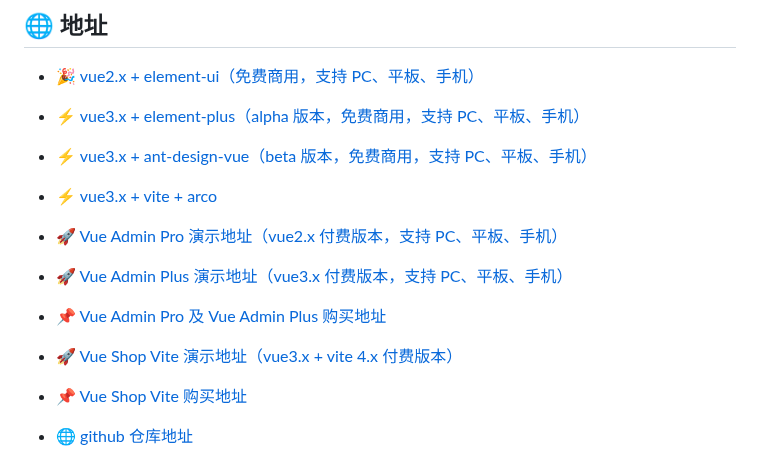
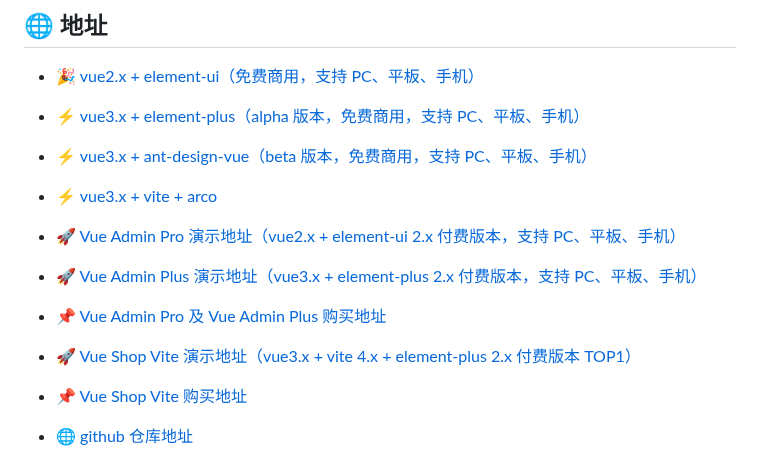
Before and after one commit to zxwk1998/vue-admin-better, a Markdown page: README.md, the part around the change. GitHub-like rendering.

Commit message:
⬆ chore: version

```diff
--- a/README.md
+++ b/README.md
@@ -34,13 +34,13 @@
 
 - [⚡️ vue3.x + vite + arco](https://vue-admin-beautiful.com/vue-admin-arco/)
 
-- [🚀 Vue Admin Pro 演示地址（vue2.x 付费版本，支持 PC、平板、手机）](https://vue-admin-beautiful.com/admin-pro/)
+- [🚀 Vue Admin Pro 演示地址（vue2.x + element-ui 2.x 付费版本，支持 PC、平板、手机）](https://vue-admin-beautiful.com/admin-pro/)
 
-- [🚀 Vue Admin Plus 演示地址（vue3.x 付费版本，支持 PC、平板、手机）](https://vue-admin-beautiful.com/admin-plus/)
+- [🚀 Vue Admin Plus 演示地址（vue3.x + element-plus 2.x 付费版本，支持 PC、平板、手机）](https://vue-admin-beautiful.com/admin-plus/)
 
 - [📌 Vue Admin Pro 及 Vue Admin Plus 购买地址](https://vue-admin-beautiful.com/authorization/)
 
-- [🚀 Vue Shop Vite 演示地址（vue3.x + vite 4.x 付费版本）](https://vue-admin-beautiful.com/shop-vite/)
+- [🚀 Vue Shop Vite 演示地址（vue3.x + vite 4.x + element-plus 2.x 付费版本 TOP1）](https://vue-admin-beautiful.com/shop-vite/)
 
 - [📌 Vue Shop Vite 购买地址](https://vue-admin-beautiful.com/authorization/shop-vite.html)
 
```
